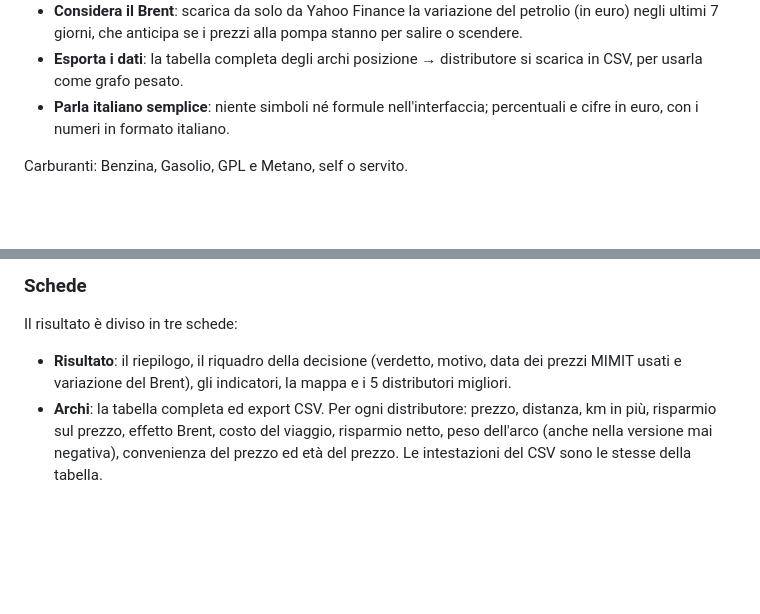
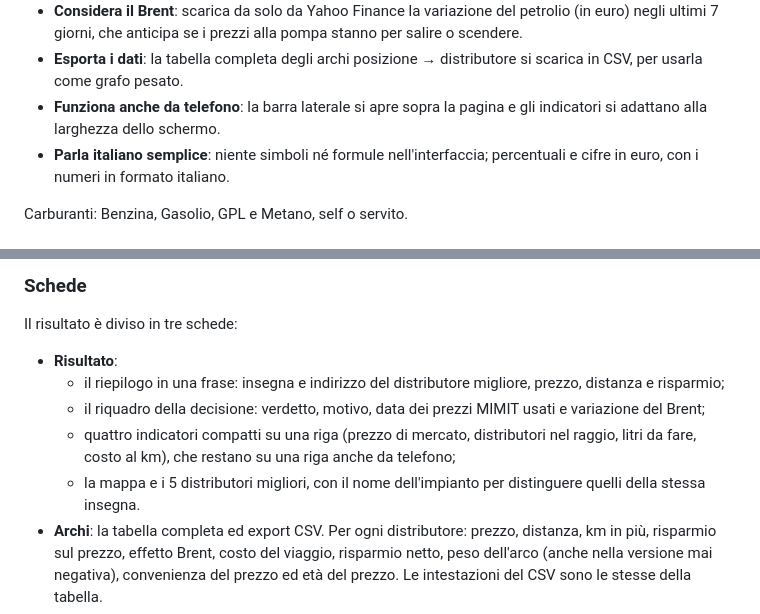
Before and after one commit to saveriopititto-bot/refillo, a Markdown page: README.md, 2 parts joined by grey strips. Drawn GitHub-style; blank space fills up the shorter version.

Commit message:
README: riepilogo con l'insegna, indicatori compatti e uso da telefono
Co-Authored-By: Claude Opus 5.5 <noreply@anthropic.com>
Claude-Session: https://claude.ai/code/session_015NrzBXZ5CYzxPnrZKNyM2Y

```diff
--- a/README.md
+++ b/README.md
@@ -23,6 +23,8 @@ ufficiali del MIMIT e ti dice dove, e se, conviene fare rifornimento.
   7 giorni, che anticipa se i prezzi alla pompa stanno per salire o scendere.
 - **Esporta i dati**: la tabella completa degli archi posizione → distributore si scarica in CSV, per usarla
   come grafo pesato.
+- **Funziona anche da telefono**: la barra laterale si apre sopra la pagina e gli indicatori si adattano
+  alla larghezza dello schermo.
 - **Parla italiano semplice**: niente simboli né formule nell'interfaccia; percentuali e cifre in euro, con
   i numeri in formato italiano.
 
@@ -77,8 +79,13 @@ L'interfaccia usa solo nomi in italiano; i simboli della formula sono nella sezi
 
 Il risultato è diviso in tre schede:
 
-- **Risultato**: il riepilogo, il riquadro della decisione (verdetto, motivo, data dei prezzi MIMIT usati e
-  variazione del Brent), gli indicatori, la mappa e i 5 distributori migliori.
+- **Risultato**:
+  - il riepilogo in una frase: insegna e indirizzo del distributore migliore, prezzo, distanza e risparmio;
+  - il riquadro della decisione: verdetto, motivo, data dei prezzi MIMIT usati e variazione del Brent;
+  - quattro indicatori compatti su una riga (prezzo di mercato, distributori nel raggio, litri da fare, costo
+    al km), che restano su una riga anche da telefono;
+  - la mappa e i 5 distributori migliori, con il nome dell'impianto per distinguere quelli della stessa
+    insegna.
 - **Archi**: la tabella completa ed export CSV. Per ogni distributore: prezzo, distanza, km in più, risparmio
   sul prezzo, effetto Brent, costo del viaggio, risparmio netto, peso dell'arco (anche nella versione mai
   negativa), convenienza del prezzo ed età del prezzo. Le intestazioni del CSV sono le stesse della tabella.
```
